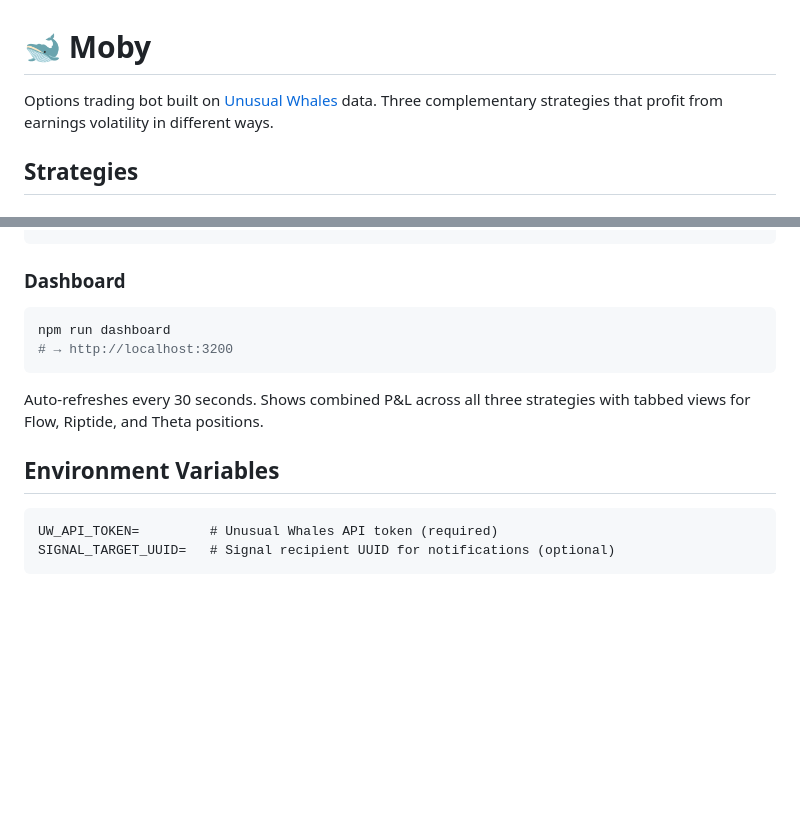
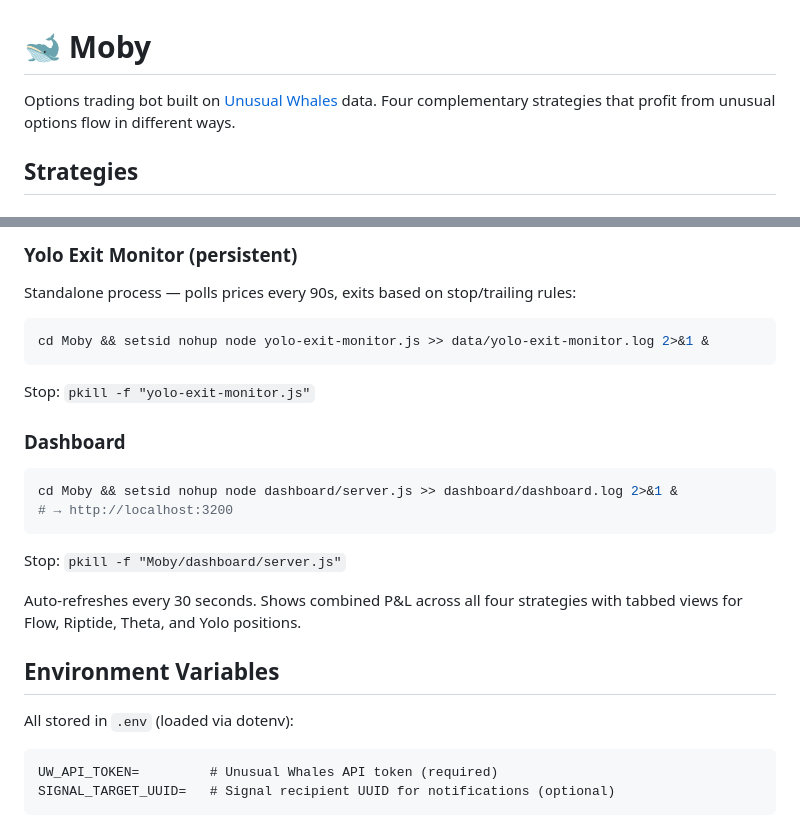
Before and after one commit to illuscapital/Moby, a Markdown page: README.md, 2 parts joined by grey strips. GitHub-like rendering; blank space fills up the shorter version.

````diff
--- a/README.md
+++ b/README.md
@@ -1,6 +1,6 @@
 # 🐋 Moby
 
-Options trading bot built on [Unusual Whales](https://unusualwhales.com) data. Three complementary strategies that profit from earnings volatility in different ways.
+Options trading bot built on [Unusual Whales](https://unusualwhales.com) data. Four complementary strategies that profit from unusual options flow in different ways.
 
 ## Strategies
 
@@ -124,15 +156,29 @@ node collector.js && node strategy.js && node theta-strategy.js && node riptide-
 ```
+
+### Yolo Exit Monitor (persistent)
+
+Standalone process — polls prices every 90s, exits based on stop/trailing rules:
+
+```bash
+cd Moby && setsid nohup node yolo-exit-monitor.js >> data/yolo-exit-monitor.log 2>&1 &
+```
+
+Stop: `pkill -f "yolo-exit-monitor.js"`
 
 ### Dashboard
 
 ```bash
-npm run dashboard
+cd Moby && setsid nohup node dashboard/server.js >> dashboard/dashboard.log 2>&1 &
 # → http://localhost:3200
 ```
 
-Auto-refreshes every 30 seconds. Shows combined P&L across all three strategies with tabbed views for Flow, Riptide, and Theta positions.
+Stop: `pkill -f "Moby/dashboard/server.js"`
+
+Auto-refreshes every 30 seconds. Shows combined P&L across all four strategies with tabbed views for Flow, Riptide, Theta, and Yolo positions.
 
 ## Environment Variables
+
+All stored in `.env` (loaded via dotenv):
 
 ```
 UW_API_TOKEN=         # Unusual Whales API token (required)
````
Also changed, not shown: other parts of README.md (+38 -6 lines).
